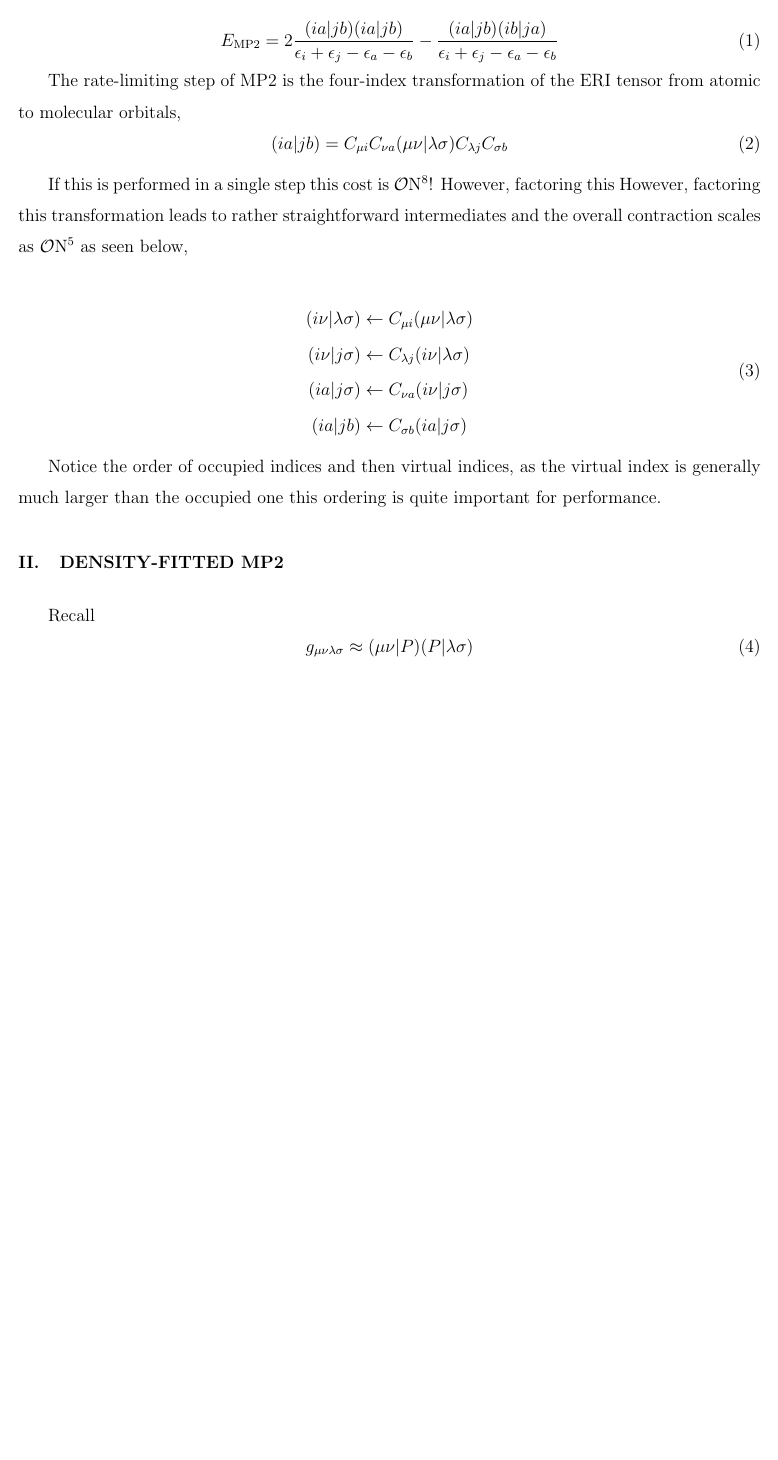
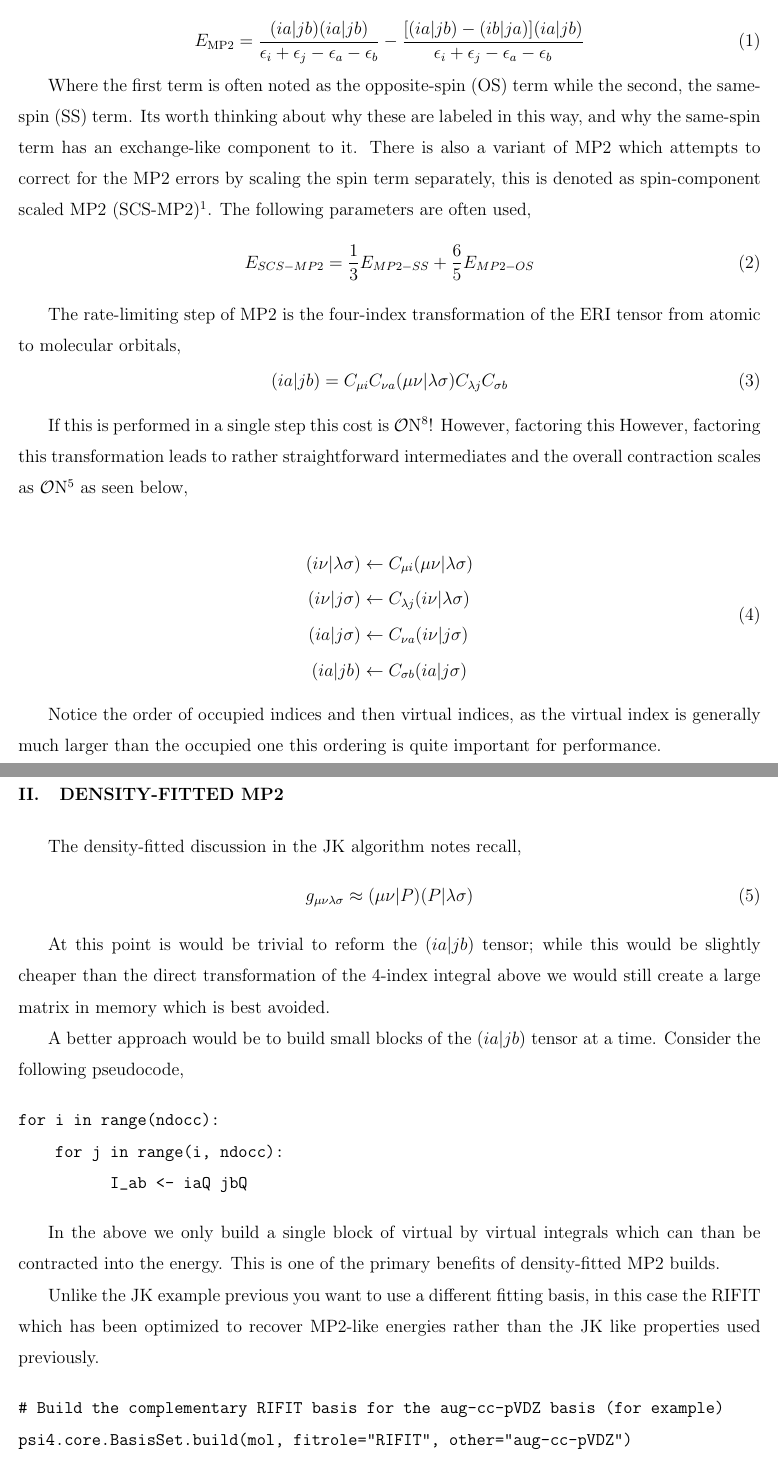
Before and after one commit to MolSSI-Education/QM_SSS_Lesson_Plan, a LaTeX paper (handouts/05_MP2.tex): part of the page before the commit and two parts of pages 1 and 2 of 2 after it, the two joined at a grey line, cut at the place of the change, the shorter picture padded with empty space. The pictures show the PDF file handouts/05_MP2.pdf that the author committed with the source.

Commit message:
Work on MP2 handout

```diff
--- a/handouts/05_MP2.tex
+++ b/handouts/05_MP2.tex
@@ -30,9 +30,17 @@
 \section{Canonical MP2}
 For a canonical RHF reference the MP2 equations are rather straightforwardly,
 
-\begin{equation} \label{eq:mp2} E_{\mathrm{MP2}} = 2 \frac{ (ia|jb) (ia|jb) } {
-\epsilon_{i} + \epsilon_{j} - \epsilon_{a} - \epsilon_{b} } - \frac{ (ia|jb)
-(ib|ja) } { \epsilon_{i} + \epsilon_{j} - \epsilon_{a} - \epsilon_{b} }
+\begin{equation} \label{eq:mp2} E_{\mathrm{MP2}} = \frac{ (ia|jb) (ia|jb) } {
+\epsilon_{i} + \epsilon_{j} - \epsilon_{a} - \epsilon_{b} } - \frac{ [(ia|jb) - (ib|ja)]
+(ia|jb) } { \epsilon_{i} + \epsilon_{j} - \epsilon_{a} - \epsilon_{b} }
+\end{equation}
+
+Where the first term is often noted as the opposite-spin (OS) term while the second, the same-spin (SS) term.
+Its worth thinking about why these are labeled in this way, and why the same-spin term has an exchange-like component to it.
+There is also a variant of MP2 which attempts to correct for the MP2 errors by scaling the spin term separately, this is denoted as spin-component scaled MP2 (SCS-MP2)\cite{Grimme:2003:9095}.
+The following parameters are often used,
+\begin{equation}
+E_{SCS-MP2} = \frac{1}{3} E_{MP2-SS}  +\frac{6}{5}  E_{MP2-OS}
 \end{equation}
 
 The rate-limiting step of MP2 is the four-index transformation of the ERI tensor from atomic to molecular orbitals,
@@ -55,12 +63,31 @@ Notice the order of occupied indices and then virtual indices, as the virtual in
 
 \section{Density-Fitted MP2}
 
-Recall
+The density-fitted discussion in the JK algorithm notes recall,
 \begin{equation}
 \label{eq:dferi}
 g_{\mu \nu \lambda \sigma} \approx (\mu \nu |P) (P| \lambda \sigma)
 \end{equation}
 
+At this point is would be trivial to reform the $(ia|jb)$ tensor; while this would be slightly cheaper than the
+direct transformation of the 4-index integral above we would still create a large matrix in memory which is best avoided.
+
+A better approach would be to build small blocks of the $(ia|jb)$ tensor at a time. Consider the following pseudocode,
+
+\begin{verbatim}
+for i in range(ndocc):
+    for j in range(i, ndocc):
+          I_ab <- iaQ jbQ
+\end{verbatim}
+
+In the above we only build a single block of virtual by virtual integrals which can than be contracted into the energy. This is one of the primary benefits of density-fitted MP2 builds.
+
+Unlike the JK example previous you want to use a different fitting basis, in this case the RIFIT which has been optimized to recover MP2-like energies rather than the JK like properties used previously.
+
+\begin{verbatim}
+# Build the complementary RIFIT basis for the aug-cc-pVDZ basis (for example)
+psi4.core.BasisSet.build(mol, fitrole="RIFIT", other="aug-cc-pVDZ")
+\end{verbatim}
 
 \bibliographystyle{aip.bst}
 \bibliography{references,konrad_references,jrncodes,mainbib-ds}
```
Also changed, not shown: handouts/05_MP2.pdf.
